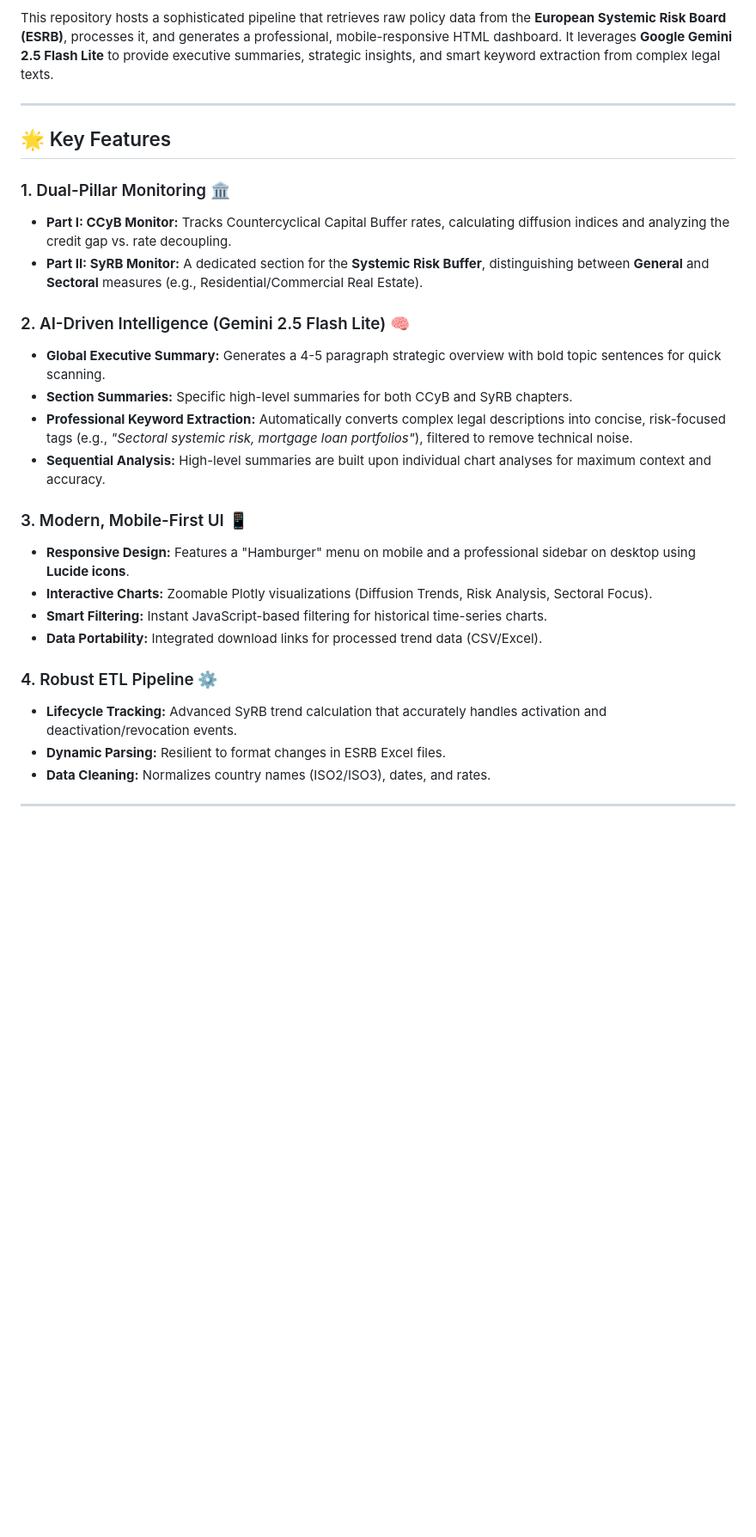
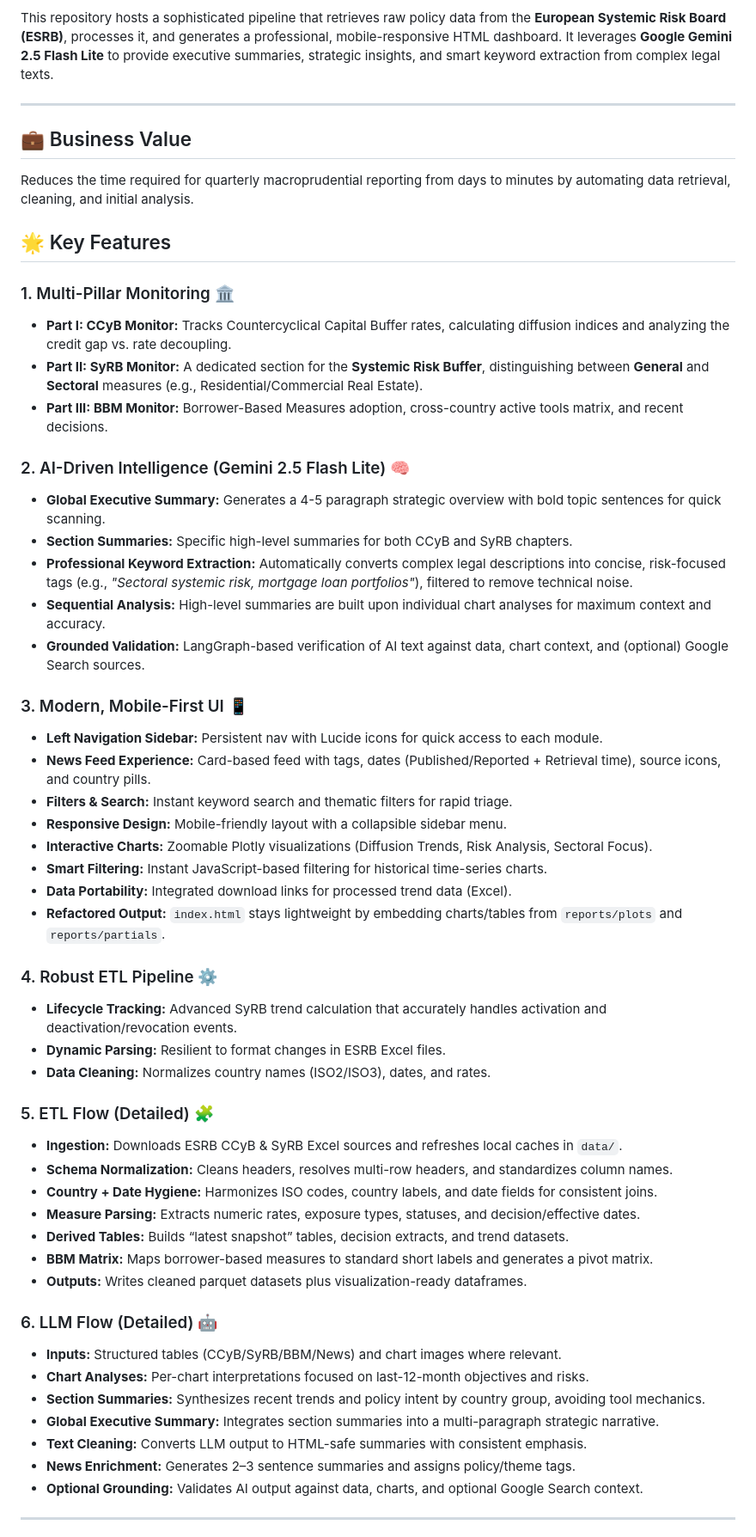
Before and after one commit to palicza2/Macroprudential-policy-hub, a Markdown page: README.md, the part around one of its changes. Shown at 86% size. GitHub-like rendering; blank space fills up the shorter version.

Commit message:
Update README with flows and diagram

```diff
--- a/README.md
+++ b/README.md
@@ -6,27 +6,61 @@ This repository hosts a sophisticated pipeline that retrieves raw policy data fr
 
 ---
 
+## 💼 Business Value
+
+Reduces the time required for quarterly macroprudential reporting from days to minutes by automating data retrieval, cleaning, and initial analysis.
+
 ## 🌟 Key Features
 
-### 1. Dual-Pillar Monitoring 🏛️
-* **Part I: CCyB Monitor:** Tracks Countercyclical Capital Buffer rates, calculating diffusion indices and analyzing the credit gap vs. rate decoupling.
-* **Part II: SyRB Monitor:** A dedicated section for the **Systemic Risk Buffer**, distinguishing between **General** and **Sectoral** measures (e.g., Residential/Commercial Real Estate).
+### 1. Multi-Pillar Monitoring 🏛️
+
+- **Part I: CCyB Monitor:** Tracks Countercyclical Capital Buffer rates, calculating diffusion indices and analyzing the credit gap vs. rate decoupling.
+- **Part II: SyRB Monitor:** A dedicated section for the **Systemic Risk Buffer**, distinguishing between **General** and **Sectoral** measures (e.g., Residential/Commercial Real Estate).
+- **Part III: BBM Monitor:** Borrower-Based Measures adoption, cross-country active tools matrix, and recent decisions.
 
 ### 2. AI-Driven Intelligence (Gemini 2.5 Flash Lite) 🧠
-* **Global Executive Summary:** Generates a 4-5 paragraph strategic overview with bold topic sentences for quick scanning.
-* **Section Summaries:** Specific high-level summaries for both CCyB and SyRB chapters.
-* **Professional Keyword Extraction:** Automatically converts complex legal descriptions into concise, risk-focused tags (e.g., *"Sectoral systemic risk, mortgage loan portfolios"*), filtered to remove technical noise.
-* **Sequential Analysis:** High-level summaries are built upon individual chart analyses for maximum context and accuracy.
+
+- **Global Executive Summary:** Generates a 4-5 paragraph strategic overview with bold topic sentences for quick scanning.
+- **Section Summaries:** Specific high-level summaries for both CCyB and SyRB chapters.
+- **Professional Keyword Extraction:** Automatically converts complex legal descriptions into concise, risk-focused tags (e.g., _"Sectoral systemic risk, mortgage loan portfolios"_), filtered to remove technical noise.
+- **Sequential Analysis:** High-level summaries are built upon individual chart analyses for maximum context and accuracy.
+- **Grounded Validation:** LangGraph-based verification of AI text against data, chart context, and (optional) Google Search sources.
 
 ### 3. Modern, Mobile-First UI 📱
-* **Responsive Design:** Features a "Hamburger" menu on mobile and a professional sidebar on desktop using **Lucide icons**.
-* **Interactive Charts:** Zoomable Plotly visualizations (Diffusion Trends, Risk Analysis, Sectoral Focus).
-* **Smart Filtering:** Instant JavaScript-based filtering for historical time-series charts.
-* **Data Portability:** Integrated download links for processed trend data (CSV/Excel).
+
+- **Left Navigation Sidebar:** Persistent nav with Lucide icons for quick access to each module.
+- **News Feed Experience:** Card-based feed with tags, dates (Published/Reported + Retrieval time), source icons, and country pills.
+- **Filters & Search:** Instant keyword search and thematic filters for rapid triage.
+- **Responsive Design:** Mobile-friendly layout with a collapsible sidebar menu.
+- **Interactive Charts:** Zoomable Plotly visualizations (Diffusion Trends, Risk Analysis, Sectoral Focus).
+- **Smart Filtering:** Instant JavaScript-based filtering for historical time-series charts.
+- **Data Portability:** Integrated download links for processed trend data (Excel).
+- **Refactored Output:** `index.html` stays lightweight by embedding charts/tables from `reports/plots` and `reports/partials`.
 
 ### 4. Robust ETL Pipeline ⚙️
-* **Lifecycle Tracking:** Advanced SyRB trend calculation that accurately handles activation and deactivation/revocation events.
-* **Dynamic Parsing:** Resilient to format changes in ESRB Excel files.
-* **Data Cleaning:** Normalizes country names (ISO2/ISO3), dates, and rates.
+
+- **Lifecycle Tracking:** Advanced SyRB trend calculation that accurately handles activation and deactivation/revocation events.
+- **Dynamic Parsing:** Resilient to format changes in ESRB Excel files.
+- **Data Cleaning:** Normalizes country names (ISO2/ISO3), dates, and rates.
+
+### 5. ETL Flow (Detailed) 🧩
+
+- **Ingestion:** Downloads ESRB CCyB & SyRB Excel sources and refreshes local caches in `data/`.
+- **Schema Normalization:** Cleans headers, resolves multi-row headers, and standardizes column names.
+- **Country + Date Hygiene:** Harmonizes ISO codes, country labels, and date fields for consistent joins.
+- **Measure Parsing:** Extracts numeric rates, exposure types, statuses, and decision/effective dates.
+- **Derived Tables:** Builds “latest snapshot” tables, decision extracts, and trend datasets.
+- **BBM Matrix:** Maps borrower-based measures to standard short labels and generates a pivot matrix.
+- **Outputs:** Writes cleaned parquet datasets plus visualization-ready dataframes.
+
+### 6. LLM Flow (Detailed) 🤖
+
+- **Inputs:** Structured tables (CCyB/SyRB/BBM/News) and chart images where relevant.
+- **Chart Analyses:** Per-chart interpretations focused on last-12-month objectives and risks.
+- **Section Summaries:** Synthesizes recent trends and policy intent by country group, avoiding tool mechanics.
+- **Global Executive Summary:** Integrates section summaries into a multi-paragraph strategic narrative.
+- **Text Cleaning:** Converts LLM output to HTML-safe summaries with consistent emphasis.
+- **News Enrichment:** Generates 2–3 sentence summaries and assigns policy/theme tags.
+- **Optional Grounding:** Validates AI output against data, charts, and optional Google Search context.
 
 ---
```
Also changed, not shown: other parts of README.md (+70 -20 lines).
